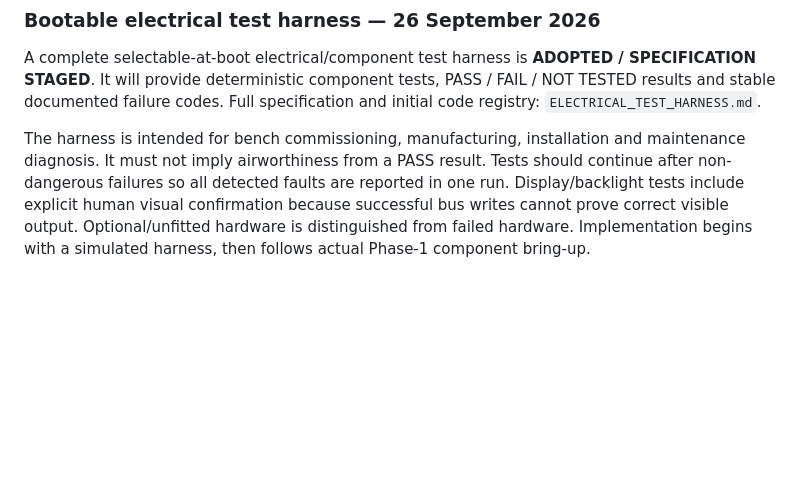
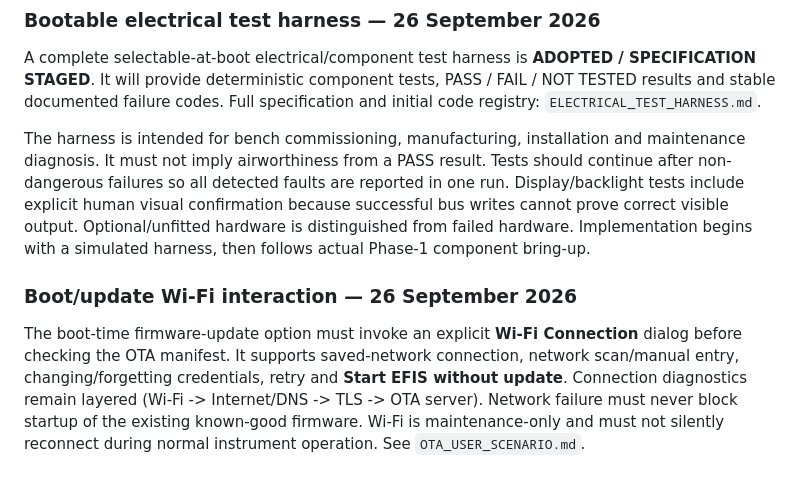
Before and after one commit to rhine59/ESP32-EFIS, a Markdown page: docs/PROJECT_STATUS.md, the part around the change. Drawn GitHub-style; blank space fills up the shorter version.

Commit message:
Record boot OTA Wi-Fi dialog requirement

```diff
--- a/docs/PROJECT_STATUS.md
+++ b/docs/PROJECT_STATUS.md
@@ -253,3 +253,8 @@ Concept renders generated during this design iteration are retained separately a
 A complete selectable-at-boot electrical/component test harness is **ADOPTED / SPECIFICATION STAGED**. It will provide deterministic component tests, PASS / FAIL / NOT TESTED results and stable documented failure codes. Full specification and initial code registry: `ELECTRICAL_TEST_HARNESS.md`.
 
 The harness is intended for bench commissioning, manufacturing, installation and maintenance diagnosis. It must not imply airworthiness from a PASS result. Tests should continue after non-dangerous failures so all detected faults are reported in one run. Display/backlight tests include explicit human visual confirmation because successful bus writes cannot prove correct visible output. Optional/unfitted hardware is distinguished from failed hardware. Implementation begins with a simulated harness, then follows actual Phase-1 component bring-up.
+
+
+### Boot/update Wi-Fi interaction — 26 September 2026
+
+The boot-time firmware-update option must invoke an explicit **Wi-Fi Connection** dialog before checking the OTA manifest. It supports saved-network connection, network scan/manual entry, changing/forgetting credentials, retry and **Start EFIS without update**. Connection diagnostics remain layered (Wi-Fi -> Internet/DNS -> TLS -> OTA server). Network failure must never block startup of the existing known-good firmware. Wi-Fi is maintenance-only and must not silently reconnect during normal instrument operation. See `OTA_USER_SCENARIO.md`.
```
